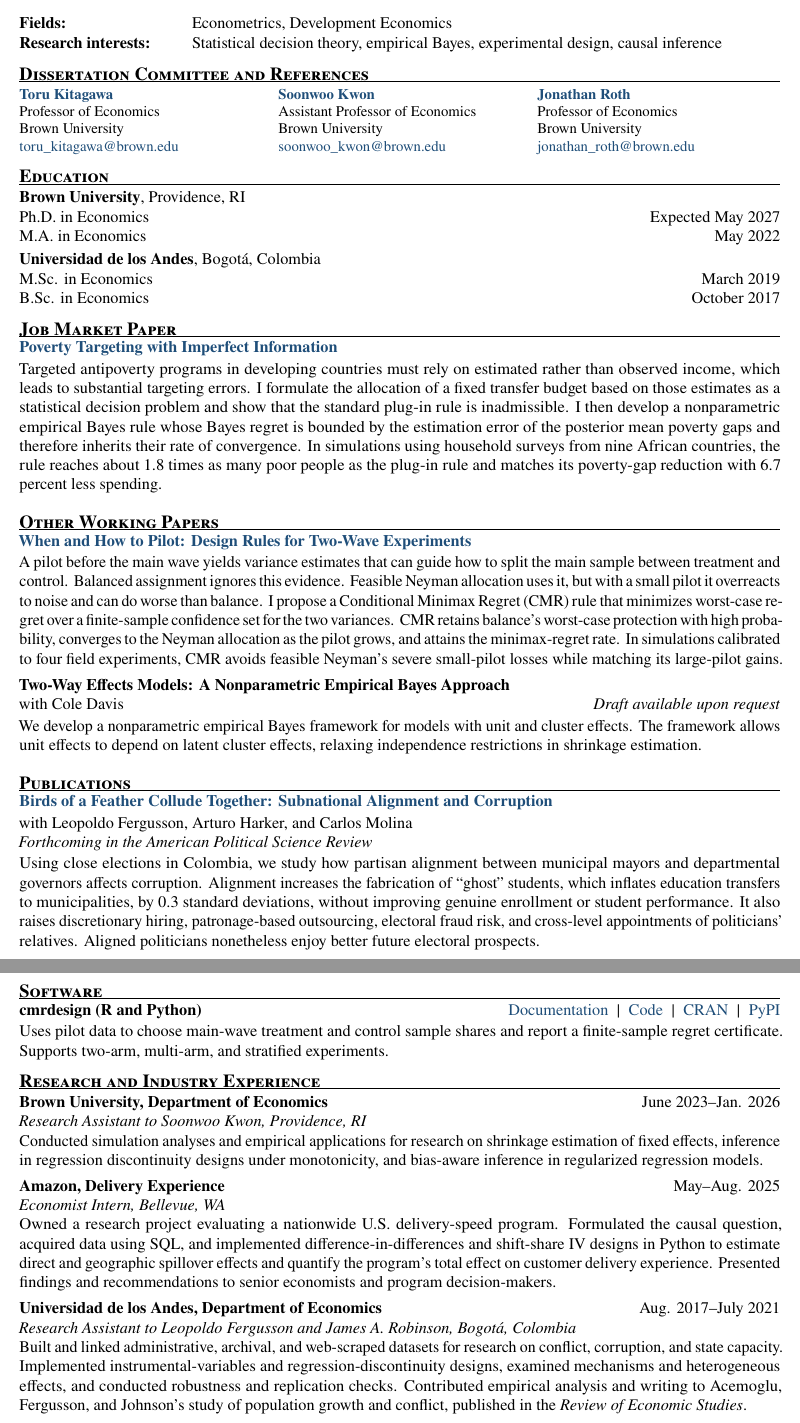
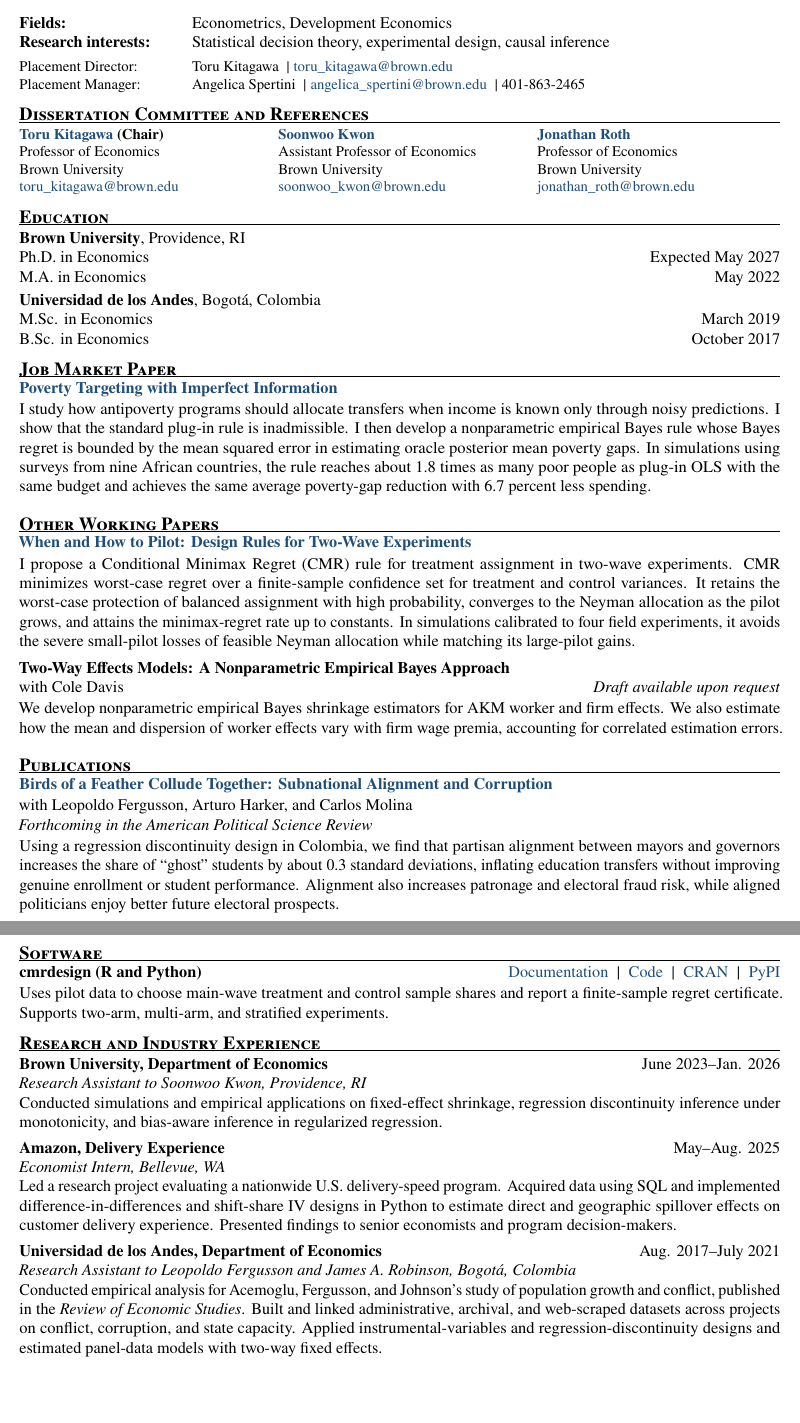
Before and after one commit to juancyamin/juancyamin.github.io, a LaTeX CV (_cv_source/cv.tex): two parts of pages 1 and 2 of 2, joined at a grey line, cut so that both start at the same text, the shorter picture padded with empty space. Compiled offline with pdfLaTeX.

Commit message:
Refresh academic CV for the 2026-27 job market

```diff
--- a/_cv_source/cv.tex
+++ b/_cv_source/cv.tex
@@ -1,9 +1,9 @@
-% Academic CV approved for website publication by Juan on 2026-09-14.
+% Academic CV approved by Juan for website publication on 2026-09-28.
 % Public PDF: https://juancyamin.github.io/files/Juan_Yamin_CV.pdf
 \documentclass[11pt,letterpaper]{article}
 
 % Update this date whenever the CV is revised.
-\newcommand{\cvdate}{2026-09-22}
+\newcommand{\cvdate}{2026-09-28}
 
 \usepackage[T1]{fontenc}
 \usepackage[utf8]{inputenc}
@@ -87,14 +88,23 @@
 
 \begin{tabularx}{\textwidth}{@{}>{\bfseries}p{1.62in}X@{}}
 Fields: & Econometrics, Development Economics \\
-Research interests: & Statistical decision theory, empirical Bayes, experimental design, causal inference \\
+Research interests: & Statistical decision theory, experimental design, causal inference \\
 \end{tabularx}\par
+\vspace{0.30em}
+{\fontsize{10}{11.8}\selectfont
+\begin{tabularx}{\textwidth}{@{}p{1.62in}X@{}}
+Placement Director: & Toru Kitagawa
+\;\textbar\;\cvlink{mailto:toru_kitagawa@brown.edu}{toru\_kitagawa@brown.edu} \\
+Placement Manager: & Angelica Spertini
+\;\textbar\;\cvlink{mailto:angelica_spertini@brown.edu}{angelica\_spertini@brown.edu}
+\;\textbar\;401-863-2465
+\end{tabularx}\par}
 
 \section{Dissertation Committee and References}
 {\fontsize{10}{11.8}\selectfont
 \begin{tabularx}{\textwidth}{@{}X@{\hspace{0.15in}}X@{\hspace{0.15in}}X@{}}
-\textbf{\cvlink{https://economics.brown.edu/people/toru-kitagawa}{Toru Kitagawa}} &
-\textbf{\cvlink{https://soonwookwon.github.io/}{Soonwoo Kwon}} &
+\textbf{\cvlink{https://economics.brown.edu/people/toru-kitagawa}{Toru Kitagawa} (Chair)} &
+\textbf{\cvlink{https://economics.brown.edu/people/soonwoo-kwon}{Soonwoo Kwon}} &
 \textbf{\cvlink{https://economics.brown.edu/people/jonathan-roth}{Jonathan Roth}} \\
 Professor of Economics & Assistant Professor of Economics & Professor of Economics \\
 Brown University & Brown University & Brown University \\
@@ -114,56 +124,25 @@ Brown University & Brown University & Brown University \\
 
 \section{Job Market Paper}
 \papertitle{https://juancyamin.github.io/files/poverty-targeting-with-imperfect-information.pdf}{Poverty Targeting with Imperfect Information}
-Targeted antipoverty programs in developing countries must rely on estimated
-rather than observed income, which leads to substantial targeting errors. I
-formulate the allocation of a fixed transfer budget based on those estimates as
-a statistical decision problem and show that the standard plug-in rule is
-inadmissible. I then develop a nonparametric empirical Bayes rule whose Bayes
-regret is bounded by the estimation error of the posterior mean poverty gaps
-and therefore inherits their rate of convergence. In simulations using household
-surveys from nine African countries, the rule reaches about 1.8 times as many
-poor people as the plug-in rule and matches its poverty-gap reduction with
-6.7 percent less spending.
+I study how antipoverty programs should allocate transfers when income is known only through noisy predictions. I show that the standard plug-in rule is inadmissible. I then develop a nonparametric empirical Bayes rule whose Bayes regret is bounded by the mean squared error in estimating oracle posterior mean poverty gaps. In simulations using surveys from nine African countries, the rule reaches about 1.8 times as many poor people as plug-in OLS with the same budget and achieves the same average poverty-gap reduction with 6.7 percent less spending.
 \paperend
 
 \section{Other Working Papers}
 \papertitle{https://juancyamin.github.io/files/when-and-how-to-pilot.pdf}{When and How to Pilot: Design Rules for Two-Wave Experiments}
-% Keep this shorter abstract compact without changing its wording or type size.
-\looseness=-1
-A pilot before the main wave yields variance estimates that can guide how to
-split the main sample between treatment and control.
-Balanced assignment ignores this evidence. Feasible Neyman allocation uses it,
-but with a small pilot it overreacts to noise and can do worse than balance. I
-propose a Conditional Minimax Regret (CMR) rule that minimizes worst-case regret
-over a finite-sample confidence set for the two variances. CMR retains balance's
-worst-case protection with high probability,
-converges to the Neyman allocation as the pilot grows, and attains the
-minimax-regret rate. In simulations
-calibrated to four field experiments, CMR avoids feasible Neyman's severe
-small-pilot losses while matching its large-pilot gains.
+I propose a Conditional Minimax Regret (CMR) rule for treatment assignment in two-wave experiments. CMR minimizes worst-case regret over a finite-sample confidence set for treatment and control variances. It retains the worst-case protection of balanced assignment with high probability, converges to the Neyman allocation as the pilot grows, and attains the minimax-regret rate up to constants. In simulations calibrated to four field experiments, it avoids the severe small-pilot losses of feasible Neyman allocation while matching its large-pilot gains.
 \paperend
 
 \needspace{5\baselineskip}
 \textbf{Two-Way Effects Models: A Nonparametric Empirical Bayes Approach}\par
 with Cole Davis \hfill \textit{Draft available upon request}\par\vspace{0.13em}
-We develop a nonparametric empirical Bayes framework for models with unit and
-cluster effects. The framework allows unit effects to depend on latent cluster
-effects, relaxing independence restrictions in shrinkage estimation.
+We develop nonparametric empirical Bayes shrinkage estimators for AKM worker and firm effects. We also estimate how the mean and dispersion of worker effects vary with firm wage premia, accounting for correlated estimation errors.
 \paperend
 
 \section{Publications}
 \papertitle{https://juancyamin.github.io/files/subnational-alignment-corruption.pdf}{Birds of a Feather Collude Together: Subnational Alignment and Corruption}
 with Leopoldo Fergusson, Arturo Harker, and Carlos Molina\par
 \textit{Forthcoming in the American Political Science Review}\par\vspace{0.13em}
-Using close elections in Colombia, we study how partisan alignment between
-municipal mayors and departmental governors affects corruption. Alignment
-increases the fabrication of ``ghost'' students, which inflates education
-transfers to municipalities, by 0.3 standard deviations, without improving
-genuine enrollment or student performance. It also raises discretionary hiring,
-patronage-based outsourcing, electoral fraud risk, and cross-level appointments
-of politicians' relatives. Aligned politicians nonetheless enjoy better future
-electoral prospects.
-
+Using a regression discontinuity design in Colombia, we find that partisan alignment between mayors and governors increases the share of ``ghost'' students by about 0.3 standard deviations, inflating education transfers without improving genuine enrollment or student performance. Alignment also increases patronage and electoral fraud risk, while aligned politicians enjoy better future electoral prospects.
 \newpage
 
 \section{Software}
@@ -182,24 +161,22 @@ stratified experiments.
 \section{Research and Industry Experience}
 \experience{Brown University, Department of Economics}{June 2023--Jan. 2026}
   {Research Assistant to Soonwoo Kwon, Providence, RI}
-  {Conducted simulation analyses and empirical applications for research on
-   shrinkage estimation of fixed effects, inference in regression discontinuity
-   designs under monotonicity, and bias-aware inference in regularized regression
-   models.}
+  {Conducted simulations and empirical applications on fixed-effect shrinkage,
+   regression discontinuity inference under monotonicity, and bias-aware inference
+   in regularized regression.}
 \experience{Amazon, Delivery Experience}{May--Aug. 2025}
   {Economist Intern, Bellevue, WA}
-  {Owned a research project evaluating a nationwide U.S. delivery-speed program.
-   Formulated the causal question, acquired data using SQL, and implemented
+  {Led a research project evaluating a nationwide U.S. delivery-speed program.
+   Acquired data using SQL and implemented
    difference-in-differences and shift-share IV designs in Python to
-   estimate direct and geographic spillover effects and quantify the program's
-   total effect on customer delivery experience. Presented findings and
-   recommendations to senior economists and program decision-makers.}
+   estimate direct and geographic spillover effects on customer delivery
+   experience. Presented findings to senior economists and program decision-makers.}
 \experience{Universidad de los Andes, Department of Economics}{Aug. 2017--July 2021}
   {Research Assistant to Leopoldo Fergusson and James A. Robinson, Bogot\'a, Colombia}
-  {Built and linked administrative, archival, and web-scraped datasets for research
-   on conflict, corruption, and state capacity. Implemented instrumental-variables
-   and regression-discontinuity designs, examined mechanisms and heterogeneous
-   effects, and conducted robustness and replication checks. Contributed empirical
-   analysis and writing to Acemoglu, Fergusson, and Johnson's study of population
-   growth and conflict, published in the \textit{Review of Economic Studies}.}
+  {Conducted empirical analysis for Acemoglu, Fergusson, and Johnson's study of
+   population growth and conflict, published in the \textit{Review of Economic Studies}.
+   Built and linked administrative, archival, and web-scraped datasets across
+   projects on conflict, corruption, and state capacity. Applied instrumental-variables
+   and regression-discontinuity designs and estimated panel-data models with
+   two-way fixed effects.}
 
```
Also changed, not shown: files/Juan_Yamin_CV.pdf, _cv_source/cv.tex (9 more changed lines).
